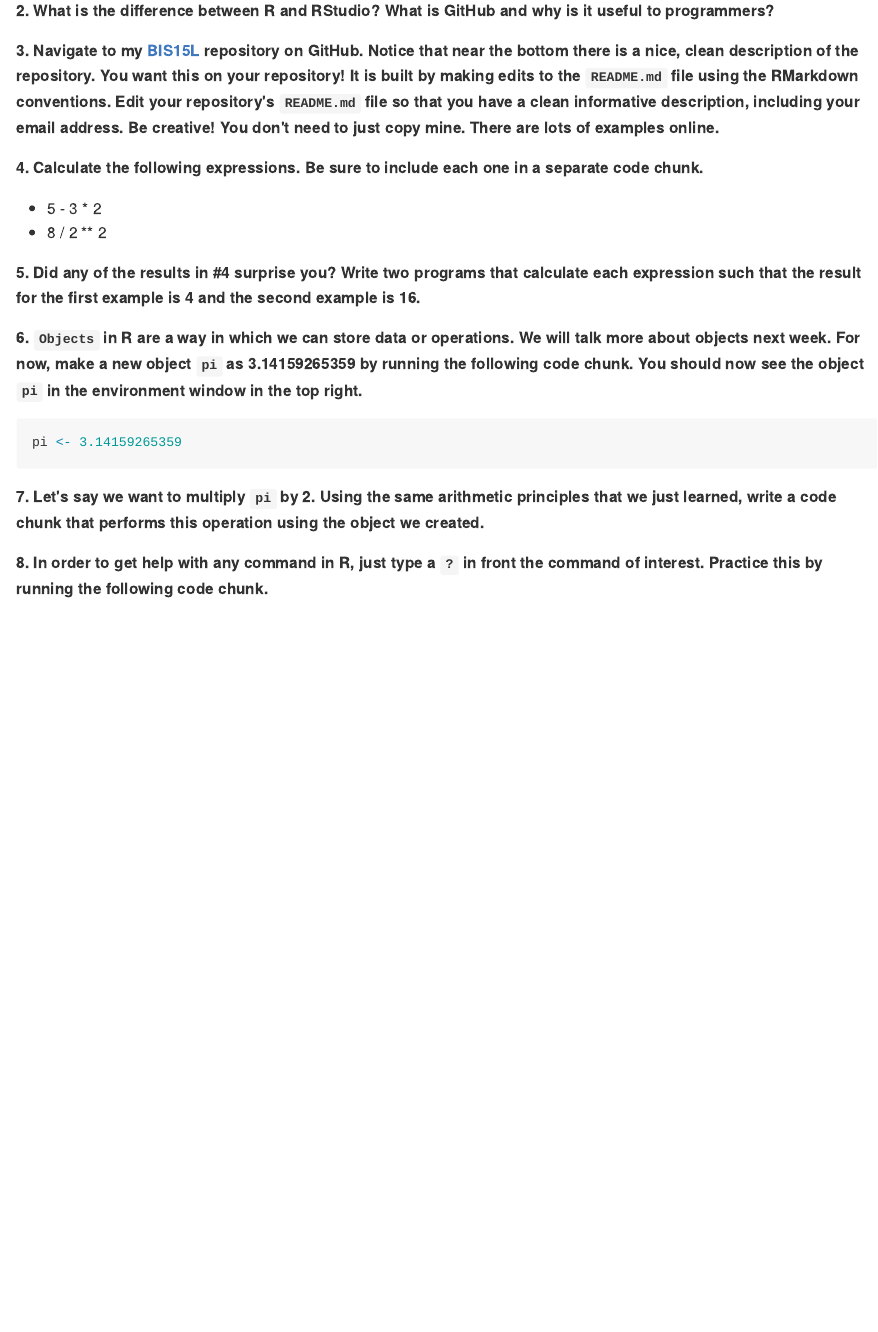
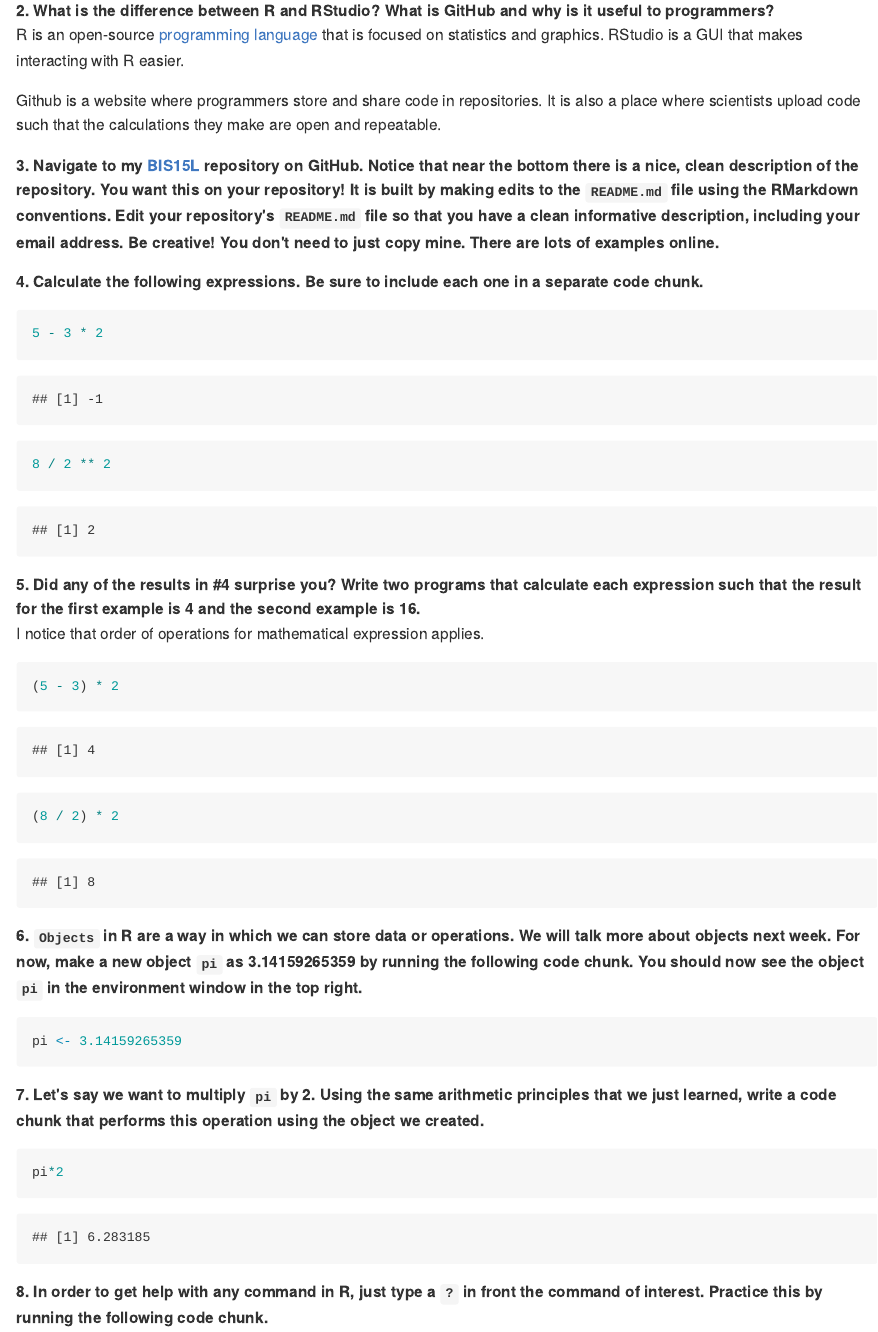
Before and after one commit to viviwaqi/BIS15W2022_jledford, an R Markdown document (lab1/lab1_hw.Rmd): the page in a window 1100 px wide, from 270 px down. The pictures show the output file lab1/lab1_hw.md that the author committed with the source, drawn offline in the style of GitHub.

Commit message:
hw 1 update

````diff
--- a/lab1/lab1_hw.Rmd
+++ b/lab1/lab1_hw.Rmd
@@ -17,13 +17,29 @@ Make sure to use the formatting conventions of RMarkdown to make your report nea
 
 **2. What is the difference between R and RStudio? What is GitHub and why is it useful to programmers?**
+R is an open-source [programming language](https://www.r-project.org/about.html) that is focused on statistics and graphics. RStudio is a GUI that makes interacting with R easier.
 
-**3. Navigate to my [BIS15L](https://github.com/jmledford3115/BIS15LW2022_jledford) repository on GitHub. Notice that near the bottom there is a nice, clean description of the repository. You want this on your repository! It is built by making edits to the `README.md` file using the RMarkdown conventions. Edit your repository's `README.md` file so that you have a clean informative description, including your email address. Be creative! You don't need to just copy mine. There are lots of examples online.**
+Github is a website where programmers store and share code in repositories. It is also a place where scientists upload code such that the calculations they make are open and repeatable.
+
+**3. Navigate to my [BIS15L](https://github.com/jmledford3115/BIS15LW2021_jledford) repository on GitHub. Notice that near the bottom there is a nice, clean description of the repository. You want this on your repository! It is built by making edits to the `README.md` file using the RMarkdown conventions. Edit your repository's `README.md` file so that you have a clean informative description, including your email address. Be creative! You don't need to just copy mine. There are lots of examples online.**
 
 **4. Calculate the following expressions. Be sure to include each one in a separate code chunk.**
-  + 5 - 3 * 2
-  + 8 / 2 ** 2
+```{r}
+5 - 3 * 2
+```
+
+```{r}
+8 / 2 ** 2
+```
 
 **5. Did any of the results in #4 surprise you? Write two programs that calculate each expression such that the result for the first example is 4 and the second example is 16.**
+I notice that order of operations for mathematical expression applies.
+```{r}
+(5 - 3) * 2
+```
+
+```{r}
+(8 / 2) * 2
+```
 
 **6. `Objects` in R are a way in which we can store data or operations. We will talk more about objects next week. For now, make a new object `pi` as 3.14159265359 by running the following code chunk. You should now see the object `pi` in the environment window in the top right.**
 ```{r}
@@ -31,6 +47,10 @@ pi <- 3.14159265359
 ```
 
 **7. Let's say we want to multiply `pi` by 2. Using the same arithmetic principles that we just learned, write a code chunk that performs this operation using the object we created.**
+
+```{r}
+pi*2
+```
 
 **8. In order to get help with any command in R, just type a `?` in front the command of interest. Practice this by running the following code chunk.**
 ```{r}
````
Also changed, not shown: lab1/Untitled.Rmd (deleted, +0 -15 lines), lab1/lab1_hw.html (added), lab1/lab1_hw.md, lab1/lab1_hw.Rmd (9 more changed lines).
